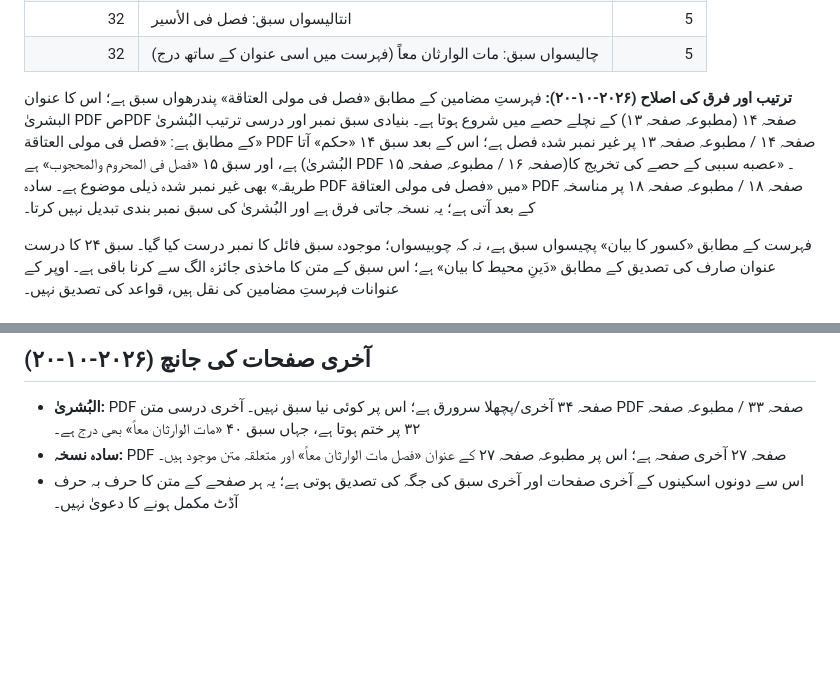
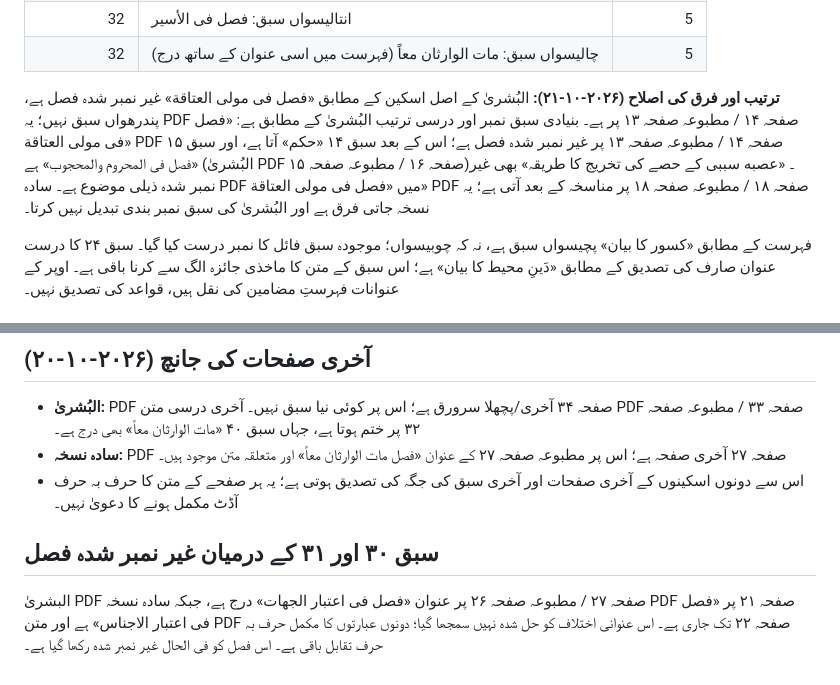
Before and after one commit to hafiz327gb/miras, a Markdown page: docs/edition-map.md, 2 parts joined by grey strips. GitHub-like rendering; blank space fills up the shorter version.

Commit message:
Correct source numbering and record edition heading difference

```diff
--- a/docs/edition-map.md
+++ b/docs/edition-map.md
@@ -52,7 +52,7 @@
 | 32 | انتالیسواں سبق: فصل فی الأسیر | 5 |
 | 32 | چالیسواں سبق: مات الوارثان معاً (فہرست میں اسی عنوان کے ساتھ درج) | 5 |
 
-**ترتیب اور فرق کی اصلاح (۲۰۲۶-۱۰-۲۰):** فہرستِ مضامین کے مطابق «فصل فی مولی العتاقة» پندرھواں سبق ہے؛ اس کا عنوان البشریٰ PDF صPDF صفحہ ۱۴ (مطبوعہ صفحہ ۱۳) کے نچلے حصے میں شروع ہوتا ہے۔ بنیادی سبق نمبر اور درسی ترتیب البُشریٰ کے مطابق ہے: «فصل فی مولی العتاقة» PDF صفحہ ۱۴ / مطبوعہ صفحہ ۱۳ پر غیر نمبر شدہ فصل ہے؛ اس کے بعد سبق ۱۴ «حکم» آتا ہے، اور سبق ۱۵ «فصل فی المحروم والمحجوب» ہے (البُشریٰ PDF صفحہ ۱۶ / مطبوعہ صفحہ ۱۵)۔ «عصبه سببی کے حصے کی تخریج کا طریقہ» بھی غیر نمبر شدہ ذیلی موضوع ہے۔ سادہ PDF میں «فصل فی مولی العتاقة» PDF صفحہ ۱۸ / مطبوعہ صفحہ ۱۸ پر مناسخہ کے بعد آتی ہے؛ یہ نسخہ جاتی فرق ہے اور البُشریٰ کی سبق نمبر بندی تبدیل نہیں کرتا۔
+**ترتیب اور فرق کی اصلاح (۲۰۲۶-۱۰-۲۱):** البُشریٰ کے اصل اسکین کے مطابق «فصل فی مولی العتاقة» غیر نمبر شدہ فصل ہے، پندرھواں سبق نہیں؛ یہ PDF صفحہ ۱۴ / مطبوعہ صفحہ ۱۳ پر ہے۔ بنیادی سبق نمبر اور درسی ترتیب البُشریٰ کے مطابق ہے: «فصل فی مولی العتاقة» PDF صفحہ ۱۴ / مطبوعہ صفحہ ۱۳ پر غیر نمبر شدہ فصل ہے؛ اس کے بعد سبق ۱۴ «حکم» آتا ہے، اور سبق ۱۵ «فصل فی المحروم والمحجوب» ہے (البُشریٰ PDF صفحہ ۱۶ / مطبوعہ صفحہ ۱۵)۔ «عصبه سببی کے حصے کی تخریج کا طریقہ» بھی غیر نمبر شدہ ذیلی موضوع ہے۔ سادہ PDF میں «فصل فی مولی العتاقة» PDF صفحہ ۱۸ / مطبوعہ صفحہ ۱۸ پر مناسخہ کے بعد آتی ہے؛ یہ نسخہ جاتی فرق ہے اور البُشریٰ کی سبق نمبر بندی تبدیل نہیں کرتا۔
 
 فہرست کے مطابق «کسور کا بیان» پچیسواں سبق ہے، نہ کہ چوبیسواں؛ موجودہ سبق فائل کا نمبر درست کیا گیا۔ سبق ۲۴ کا درست عنوان صارف کی تصدیق کے مطابق «دَینِ محیط کا بیان» ہے؛ اس سبق کے متن کا ماخذی جائزہ الگ سے کرنا باقی ہے۔ اوپر کے عنوانات فہرستِ مضامین کی نقل ہیں، قواعد کی تصدیق نہیں۔
 
@@ -76,3 +76,8 @@
 - **البُشریٰ:** PDF صفحہ ۳۴ آخری/پچھلا سرورق ہے؛ اس پر کوئی نیا سبق نہیں۔ آخری درسی متن PDF صفحہ ۳۳ / مطبوعہ صفحہ ۳۲ پر ختم ہوتا ہے، جہاں سبق ۴۰ «مات الوارثان معاً» بھی درج ہے۔
 - **سادہ نسخہ:** PDF صفحہ ۲۷ آخری صفحہ ہے؛ اس پر مطبوعہ صفحہ ۲۷ کے عنوان «فصل مات الوارثان معاً» اور متعلقہ متن موجود ہیں۔
 - اس سے دونوں اسکینوں کے آخری صفحات اور آخری سبق کی جگہ کی تصدیق ہوتی ہے؛ یہ ہر صفحے کے متن کا حرف بہ حرف آڈٹ مکمل ہونے کا دعویٰ نہیں۔
+
+
+## سبق ۳۰ اور ۳۱ کے درمیان غیر نمبر شدہ فصل
+
+البشریٰ PDF صفحہ ۲۷ / مطبوعہ صفحہ ۲۶ پر عنوان «فصل فی اعتبار الجهات» درج ہے، جبکہ سادہ نسخہ PDF صفحہ ۲۱ پر «فصل فی اعتبار الاجناس» ہے اور متن PDF صفحہ ۲۲ تک جاری ہے۔ اس عنوانی اختلاف کو حل شدہ نہیں سمجھا گیا؛ دونوں عبارتوں کا مکمل حرف بہ حرف تقابل باقی ہے۔ اس فصل کو فی الحال غیر نمبر شدہ رکھا گیا ہے۔
```
